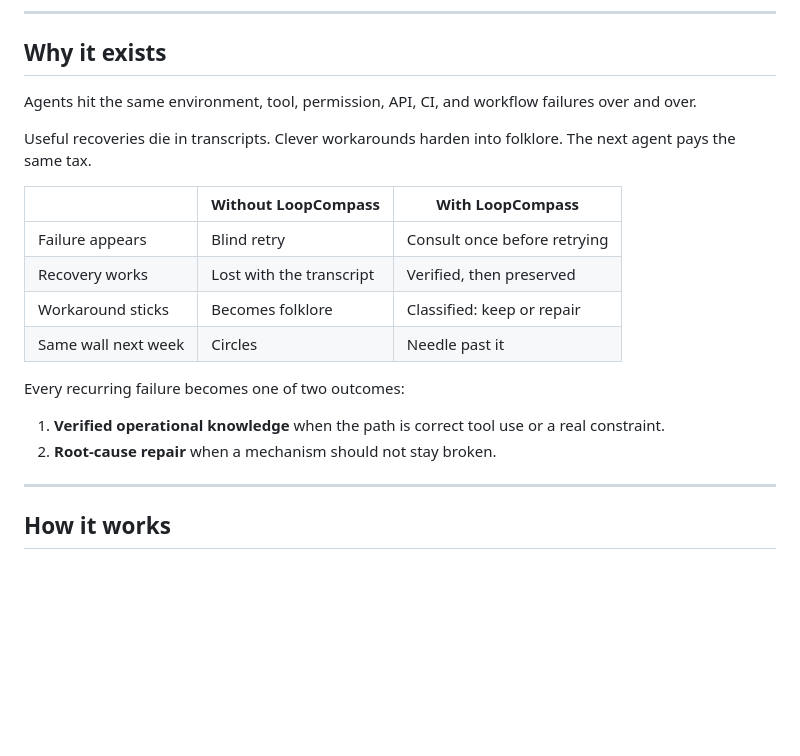
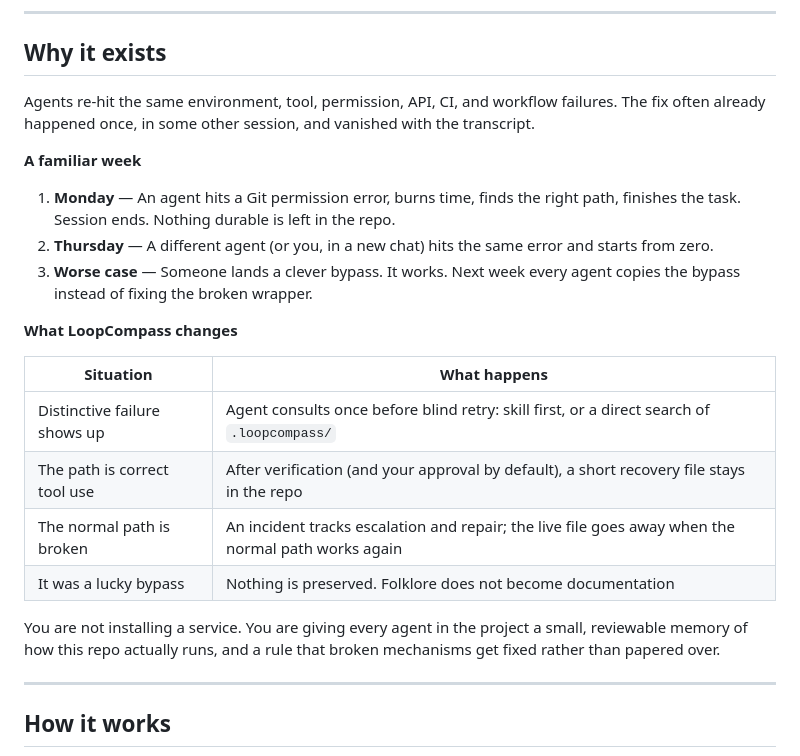
Before and after one commit to adammmmmm/LoopCompass, a Markdown page: README.md, the part around the change. GitHub-like rendering; blank space fills up the shorter version.

Commit message:
Docs: replace without/with table with concrete end-user framing
Explain the problem as a familiar multi-session failure story, then a
situation table that maps what LoopCompass actually does in the repo.

```diff
--- a/README.md
+++ b/README.md
@@ -16,22 +16,29 @@ service. Small Markdown files. Full fleet memory.
 
 ## Why it exists
 
-Agents hit the same environment, tool, permission, API, CI, and workflow failures over and over.
+Agents re-hit the same environment, tool, permission, API, CI, and workflow failures. The fix often
+already happened once, in some other session, and vanished with the transcript.
 
-Useful recoveries die in transcripts. Clever workarounds harden into folklore. The next agent pays
-the same tax.
+**A familiar week**
 
-| | Without LoopCompass | With LoopCompass |
-| --- | --- | --- |
-| Failure appears | Blind retry | Consult once before retrying |
-| Recovery works | Lost with the transcript | Verified, then preserved |
-| Workaround sticks | Becomes folklore | Classified: keep or repair |
-| Same wall next week | Circles | Needle past it |
+1. **Monday** — An agent hits a Git permission error, burns time, finds the right path, finishes the
+   task. Session ends. Nothing durable is left in the repo.
+2. **Thursday** — A different agent (or you, in a new chat) hits the same error and starts from zero.
+3. **Worse case** — Someone lands a clever bypass. It works. Next week every agent copies the bypass
+   instead of fixing the broken wrapper.
 
-Every recurring failure becomes one of two outcomes:
+**What LoopCompass changes**
 
-1. **Verified operational knowledge** when the path is correct tool use or a real constraint.
-2. **Root-cause repair** when a mechanism should not stay broken.
+| Situation | What happens |
+| --- | --- |
+| Distinctive failure shows up | Agent consults once before blind retry: skill first, or a direct search of `.loopcompass/` |
+| The path is correct tool use | After verification (and your approval by default), a short recovery file stays in the repo |
+| The normal path is broken | An incident tracks escalation and repair; the live file goes away when the normal path works again |
+| It was a lucky bypass | Nothing is preserved. Folklore does not become documentation |
+
+You are not installing a service. You are giving every agent in the project a small, reviewable
+memory of how this repo actually runs, and a rule that broken mechanisms get fixed rather than
+papered over.
 
 ---
 
```
